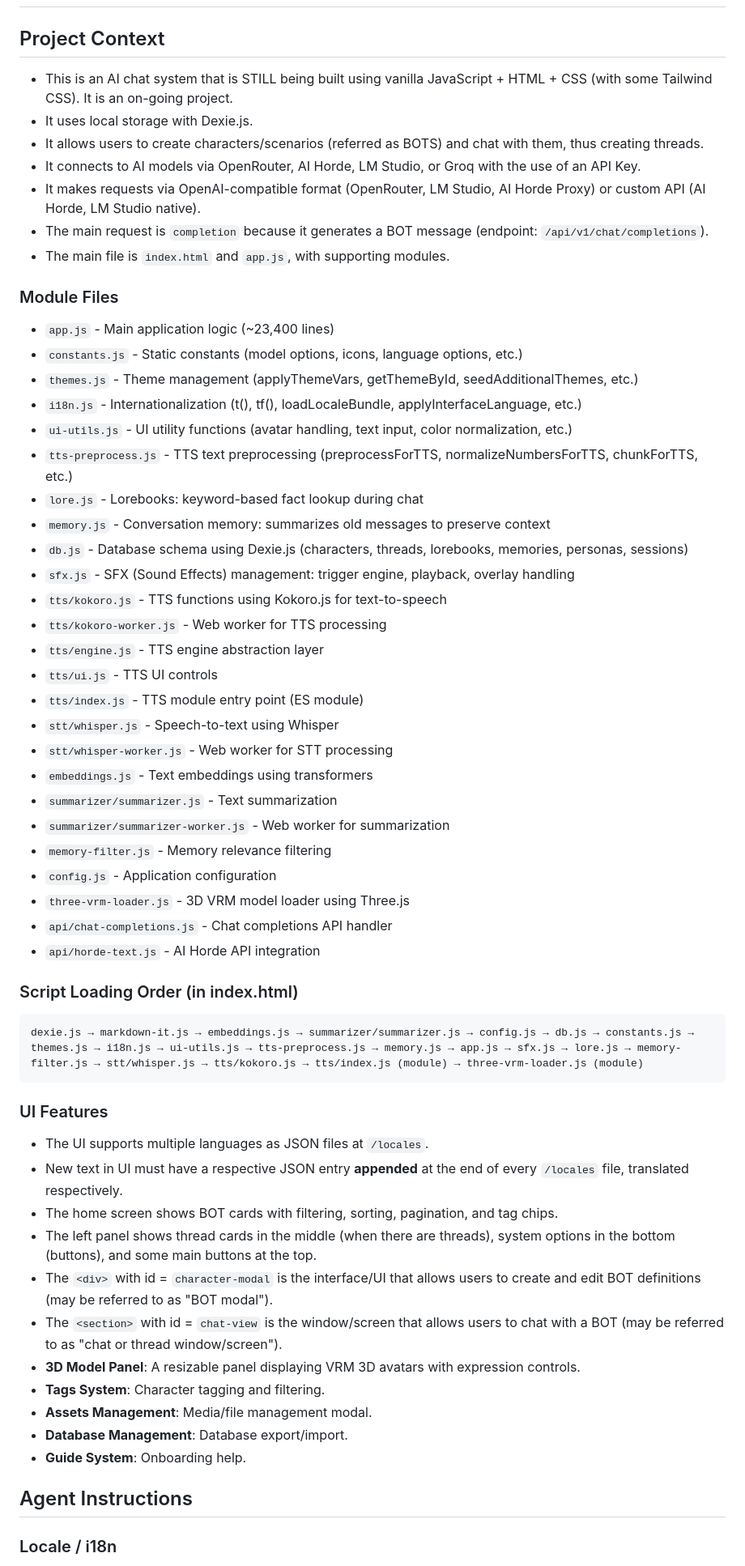
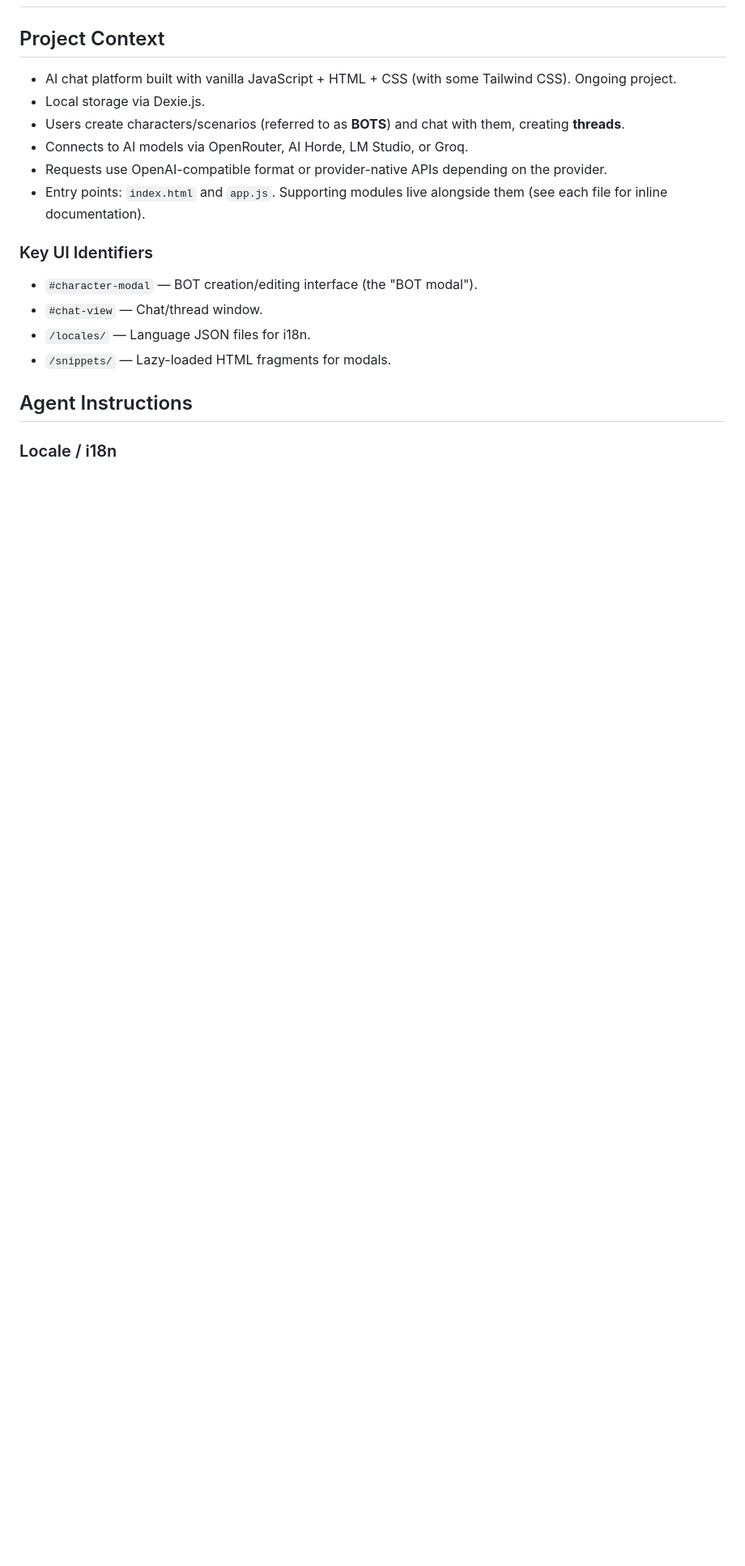
Before and after one commit to devbernardolopes/rp-llm-backend, a Markdown page: AGENTS.md, the part around one of its changes. Shown at 81% size. Drawn GitHub-style; blank space fills up the shorter version.

````diff
--- a/AGENTS.md
+++ b/AGENTS.md
@@ -2,61 +2,19 @@
 
 ## Project Context
 
-- This is an AI chat system that is STILL being built using vanilla JavaScript + HTML + CSS (with some Tailwind CSS). It is an on-going project.
-- It uses local storage with Dexie.js.
-- It allows users to create characters/scenarios (referred as BOTS) and chat with them, thus creating threads.
-- It connects to AI models via OpenRouter, AI Horde, LM Studio, or Groq with the use of an API Key.
-- It makes requests via OpenAI-compatible format (OpenRouter, LM Studio, AI Horde Proxy) or custom API (AI Horde, LM Studio native).
-- The main request is `completion` because it generates a BOT message (endpoint: `/api/v1/chat/completions`).
-- The main file is `index.html` and `app.js`, with supporting modules.
+- AI chat platform built with vanilla JavaScript + HTML + CSS (with some Tailwind CSS). Ongoing project.
+- Local storage via Dexie.js.
+- Users create characters/scenarios (referred to as **BOTS**) and chat with them, creating **threads**.
+- Connects to AI models via OpenRouter, AI Horde, LM Studio, or Groq.
+- Requests use OpenAI-compatible format or provider-native APIs depending on the provider.
+- Entry points: `index.html` and `app.js`. Supporting modules live alongside them (see each file for inline documentation).
 
-### Module Files
+### Key UI Identifiers
 
-- `app.js` - Main application logic (~23,400 lines)
-- `constants.js` - Static constants (model options, icons, language options, etc.)
-- `themes.js` - Theme management (applyThemeVars, getThemeById, seedAdditionalThemes, etc.)
-- `i18n.js` - Internationalization (t(), tf(), loadLocaleBundle, applyInterfaceLanguage, etc.)
-- `ui-utils.js` - UI utility functions (avatar handling, text input, color normalization, etc.)
-- `tts-preprocess.js` - TTS text preprocessing (preprocessForTTS, normalizeNumbersForTTS, chunkForTTS, etc.)
-- `lore.js` - Lorebooks: keyword-based fact lookup during chat
-- `memory.js` - Conversation memory: summarizes old messages to preserve context
-- `db.js` - Database schema using Dexie.js (characters, threads, lorebooks, memories, personas, sessions)
-- `sfx.js` - SFX (Sound Effects) management: trigger engine, playback, overlay handling
-- `tts/kokoro.js` - TTS functions using Kokoro.js for text-to-speech
-- `tts/kokoro-worker.js` - Web worker for TTS processing
-- `tts/engine.js` - TTS engine abstraction layer
-- `tts/ui.js` - TTS UI controls
-- `tts/index.js` - TTS module entry point (ES module)
-- `stt/whisper.js` - Speech-to-text using Whisper
-- `stt/whisper-worker.js` - Web worker for STT processing
-- `embeddings.js` - Text embeddings using transformers
-- `summarizer/summarizer.js` - Text summarization
-- `summarizer/summarizer-worker.js` - Web worker for summarization
-- `memory-filter.js` - Memory relevance filtering
-- `config.js` - Application configuration
-- `three-vrm-loader.js` - 3D VRM model loader using Three.js
-- `api/chat-completions.js` - Chat completions API handler
-- `api/horde-text.js` - AI Horde API integration
-
-### Script Loading Order (in index.html)
-
-```plaintext
-dexie.js → markdown-it.js → embeddings.js → summarizer/summarizer.js → config.js → db.js → constants.js → themes.js → i18n.js → ui-utils.js → tts-preprocess.js → memory.js → app.js → sfx.js → lore.js → memory-filter.js → stt/whisper.js → tts/kokoro.js → tts/index.js (module) → three-vrm-loader.js (module)
-```
-
-### UI Features
-
-- The UI supports multiple languages as JSON files at `/locales`.
-- New text in UI must have a respective JSON entry **appended** at the end of every `/locales` file, translated respectively.
-- The home screen shows BOT cards with filtering, sorting, pagination, and tag chips.
-- The left panel shows thread cards in the middle (when there are threads), system options in the bottom (buttons), and some main buttons at the top.
-- The `<div>` with id = `character-modal` is the interface/UI that allows users to create and edit BOT definitions (may be referred to as "BOT modal").
-- The `<section>` with id = `chat-view` is the window/screen that allows users to chat with a BOT (may be referred to as "chat or thread window/screen").
-- **3D Model Panel**: A resizable panel displaying VRM 3D avatars with expression controls.
-- **Tags System**: Character tagging and filtering.
-- **Assets Management**: Media/file management modal.
-- **Database Management**: Database export/import.
-- **Guide System**: Onboarding help.
+- `#character-modal` — BOT creation/editing interface (the "BOT modal").
+- `#chat-view` — Chat/thread window.
+- `/locales/` — Language JSON files for i18n.
+- `/snippets/` — Lazy-loaded HTML fragments for modals.
 
 ## Agent Instructions
 
````
Also changed, not shown: other parts of AGENTS.md (+33 -36 lines).
